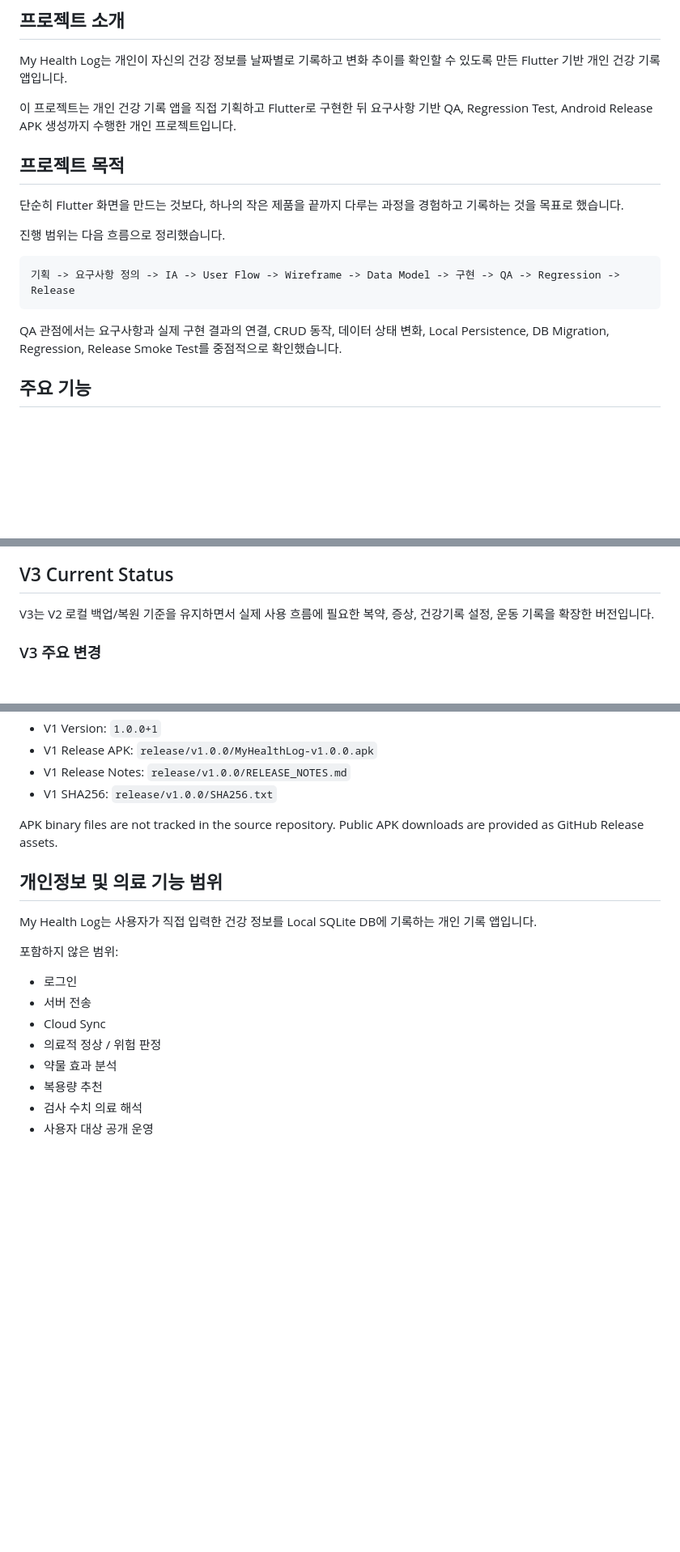
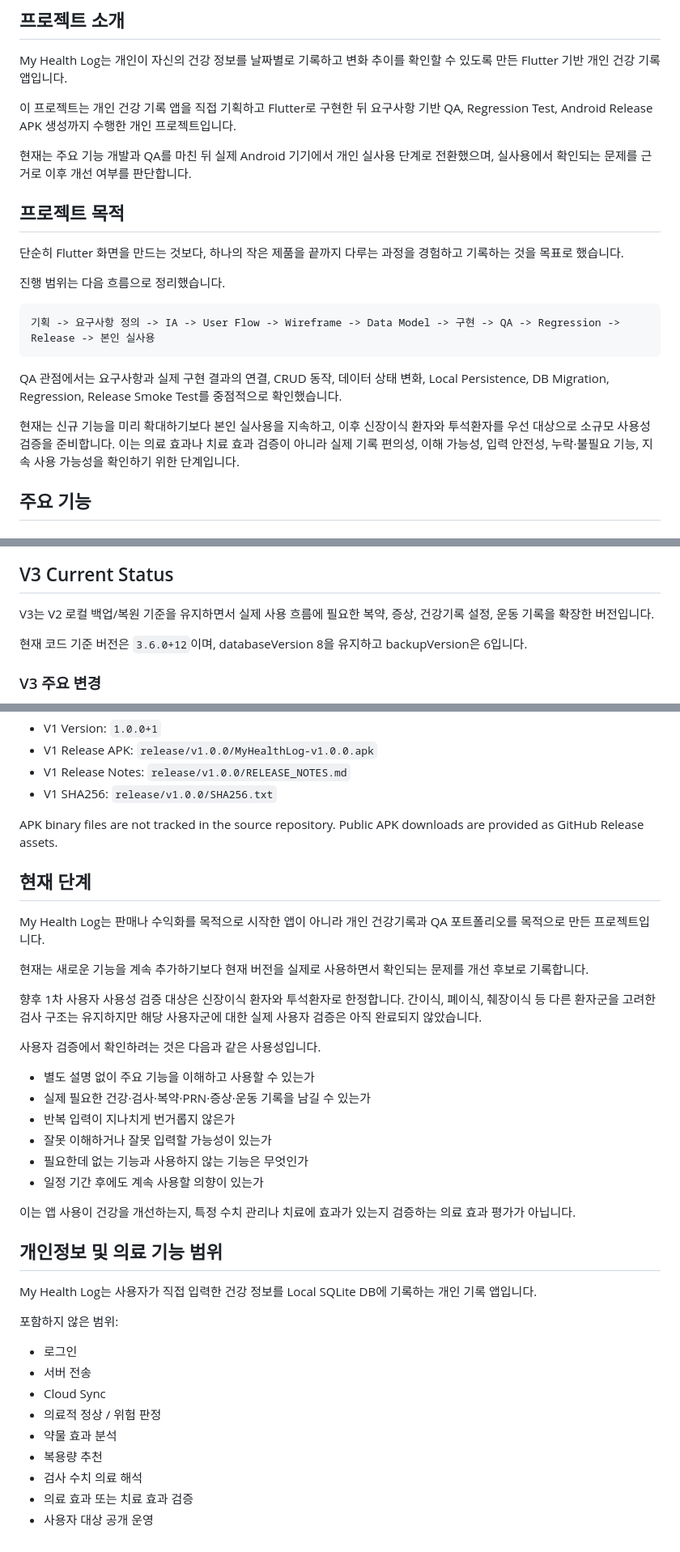
Before and after one commit to mydunalove-sena/my-health-log, a Markdown page: README.md, 3 parts joined by grey strips. Shown at 81% size. GitHub-like rendering; blank space fills up the shorter version.

````diff
--- a/README.md
+++ b/README.md
@@ -6,6 +6,8 @@ My Health Log는 개인이 자신의 건강 정보를 날짜별로 기록하고
 
 이 프로젝트는 개인 건강 기록 앱을 직접 기획하고 Flutter로 구현한 뒤 요구사항 기반 QA, Regression Test, Android Release APK 생성까지 수행한 개인 프로젝트입니다.
 
+현재는 주요 기능 개발과 QA를 마친 뒤 실제 Android 기기에서 개인 실사용 단계로 전환했으며, 실사용에서 확인되는 문제를 근거로 이후 개선 여부를 판단합니다.
+
 ## 프로젝트 목적
 
 단순히 Flutter 화면을 만드는 것보다, 하나의 작은 제품을 끝까지 다루는 과정을 경험하고 기록하는 것을 목표로 했습니다.
@@ -13,10 +15,12 @@ My Health Log는 개인이 자신의 건강 정보를 날짜별로 기록하고
 진행 범위는 다음 흐름으로 정리했습니다.
 
 ```text
-기획 -> 요구사항 정의 -> IA -> User Flow -> Wireframe -> Data Model -> 구현 -> QA -> Regression -> Release
+기획 -> 요구사항 정의 -> IA -> User Flow -> Wireframe -> Data Model -> 구현 -> QA -> Regression -> Release -> 본인 실사용
 ```
 
 QA 관점에서는 요구사항과 실제 구현 결과의 연결, CRUD 동작, 데이터 상태 변화, Local Persistence, DB Migration, Regression, Release Smoke Test를 중점적으로 확인했습니다.
+
+현재는 신규 기능을 미리 확대하기보다 본인 실사용을 지속하고, 이후 신장이식 환자와 투석환자를 우선 대상으로 소규모 사용성 검증을 준비합니다. 이는 의료 효과나 치료 효과 검증이 아니라 실제 기록 편의성, 이해 가능성, 입력 안전성, 누락·불필요 기능, 지속 사용 가능성을 확인하기 위한 단계입니다.
 
 ## 주요 기능
 
@@ -279,6 +283,8 @@ V2 상세 문서는 `docs/v2/`에서 확인할 수 있습니다.
 
 V3는 V2 로컬 백업/복원 기준을 유지하면서 실제 사용 흐름에 필요한 복약, 증상, 건강기록 설정, 운동 기록을 확장한 버전입니다.
 
+현재 코드 기준 버전은 `3.6.0+12`이며, databaseVersion 8을 유지하고 backupVersion은 6입니다.
+
 ### V3 주요 변경
 
 - 미래 날짜 HealthRecord / LabResult 입력 차단
@@ -461,6 +498,25 @@ V1 baseline artifact remains available:
 
 APK binary files are not tracked in the source repository. Public APK downloads are provided as GitHub Release assets.
 
+## 현재 단계
+
+My Health Log는 판매나 수익화를 목적으로 시작한 앱이 아니라 개인 건강기록과 QA 포트폴리오를 목적으로 만든 프로젝트입니다.
+
+현재는 새로운 기능을 계속 추가하기보다 현재 버전을 실제로 사용하면서 확인되는 문제를 개선 후보로 기록합니다.
+
+향후 1차 사용자 사용성 검증 대상은 신장이식 환자와 투석환자로 한정합니다. 간이식, 폐이식, 췌장이식 등 다른 환자군을 고려한 검사 구조는 유지하지만 해당 사용자군에 대한 실제 사용자 검증은 아직 완료되지 않았습니다.
+
+사용자 검증에서 확인하려는 것은 다음과 같은 사용성입니다.
+
+- 별도 설명 없이 주요 기능을 이해하고 사용할 수 있는가
+- 실제 필요한 건강·검사·복약·PRN·증상·운동 기록을 남길 수 있는가
+- 반복 입력이 지나치게 번거롭지 않은가
+- 잘못 이해하거나 잘못 입력할 가능성이 있는가
+- 필요한데 없는 기능과 사용하지 않는 기능은 무엇인가
+- 일정 기간 후에도 계속 사용할 의향이 있는가
+
+이는 앱 사용이 건강을 개선하는지, 특정 수치 관리나 치료에 효과가 있는지 검증하는 의료 효과 평가가 아닙니다.
+
 ## 개인정보 및 의료 기능 범위
 
 My Health Log는 사용자가 직접 입력한 건강 정보를 Local SQLite DB에 기록하는 개인 기록 앱입니다.
@@ -474,4 +530,5 @@ My Health Log는 사용자가 직접 입력한 건강 정보를 Local SQLite DB
 - 약물 효과 분석
 - 복용량 추천
 - 검사 수치 의료 해석
+- 의료 효과 또는 치료 효과 검증
 - 사용자 대상 공개 운영
````
Also changed, not shown: other parts of README.md (+44 -13 lines).
